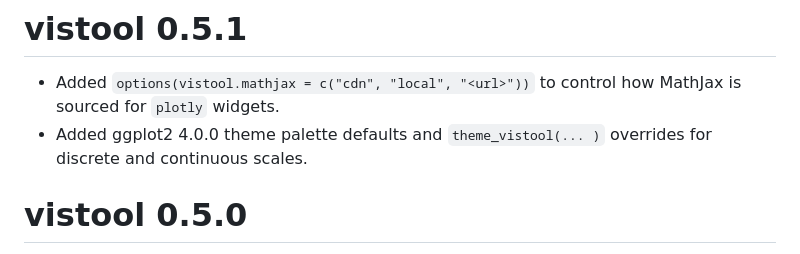
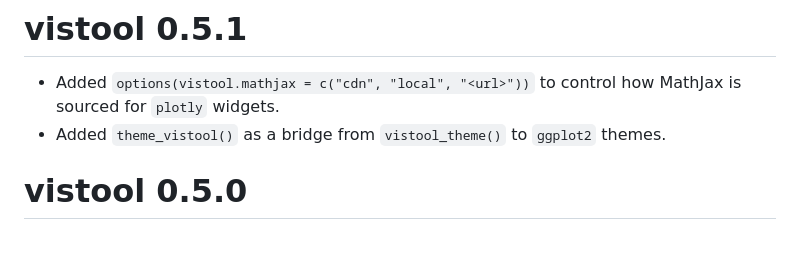
Before and after one commit to slds-lmu/vistool, a Markdown page: NEWS.md, the part around the change. GitHub-like rendering.

Commit message:
Updated changelog

```diff
--- a/NEWS.md
+++ b/NEWS.md
@@ -2,7 +2,7 @@
 # vistool 0.5.1
 
 * Added `options(vistool.mathjax = c("cdn", "local", "<url>"))` to control how MathJax is sourced for `plotly` widgets.
-* Added ggplot2 4.0.0 theme palette defaults and `theme_vistool(... )` overrides for discrete and continuous scales.
+* Added `theme_vistool()` as a bridge from `vistool_theme()` to `ggplot2` themes.
 
 # vistool 0.5.0
 
```
